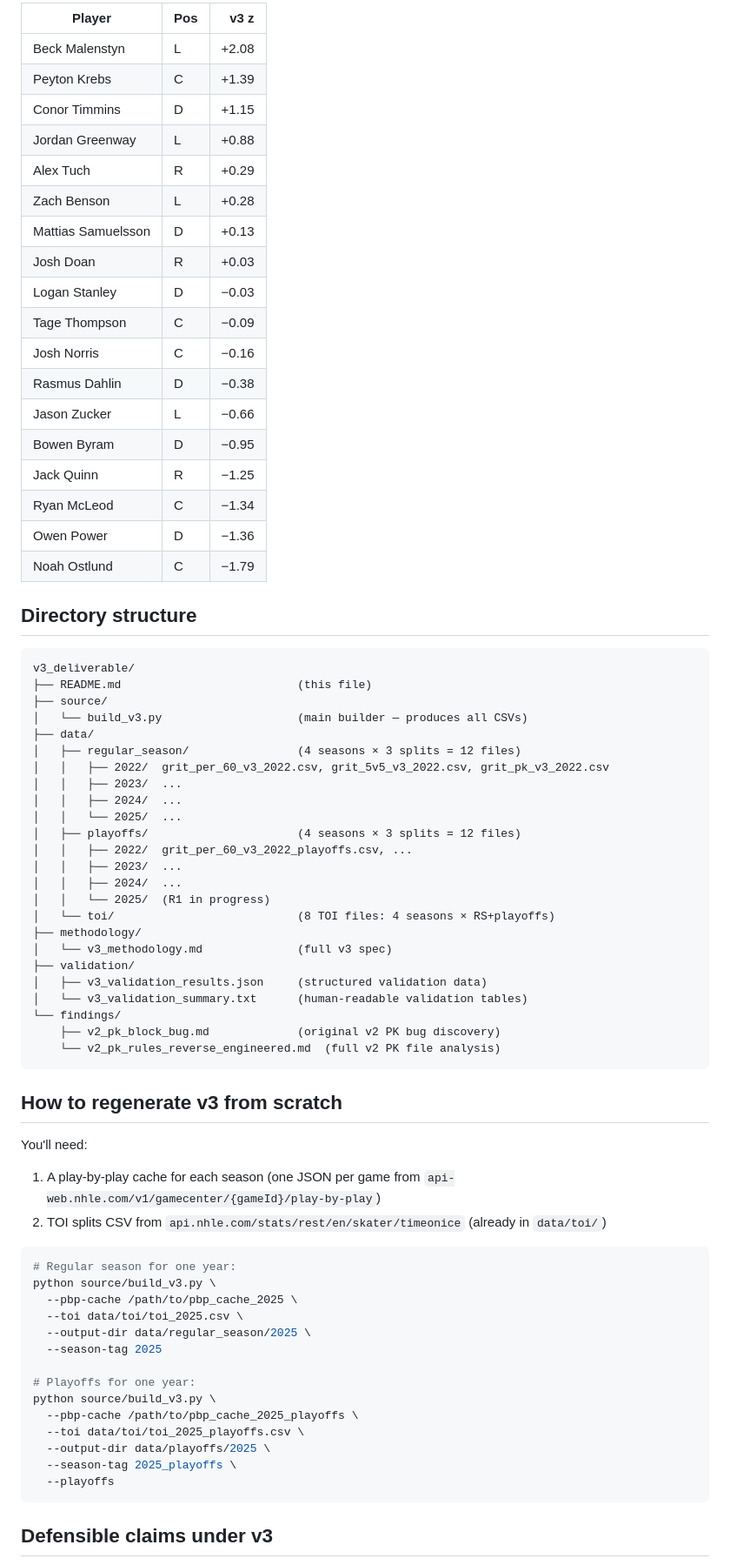
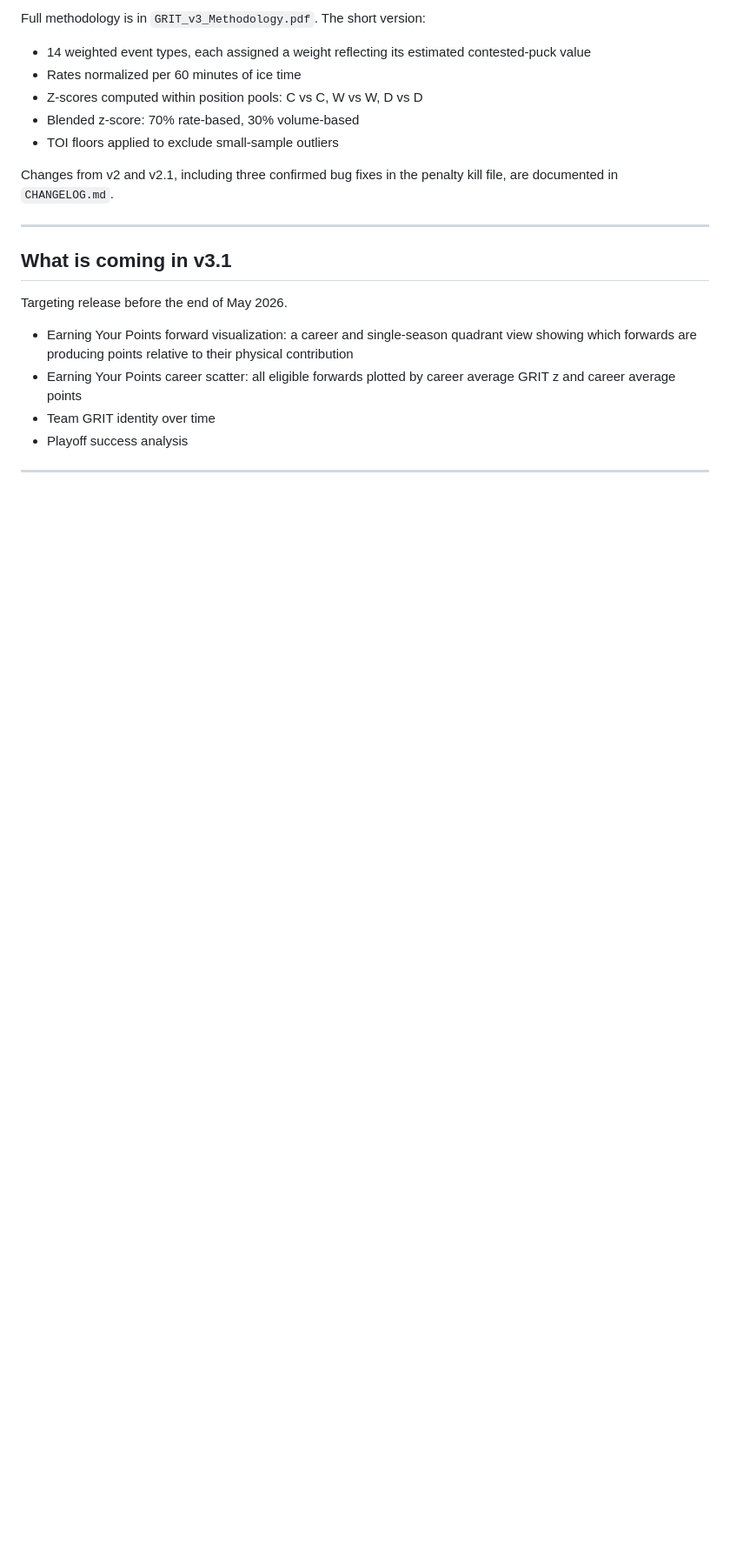
Before and after one commit to mjriggio-stack/grit-hockey, a Markdown page: README.md, the part around one of its changes. Shown at 87% size. Rendered like a GitHub page; blank space fills up the shorter version.

````diff
--- a/README.md
+++ b/README.md
@@ -124,76 +101,24 @@ For eye-test calibration, the Sabres list under v3 vs v2.1:
 
-| Player | Pos | v3 z |
-|---|---|---:|
-| Beck Malenstyn | L | +2.08 |
-| Peyton Krebs | C | +1.39 |
-| Conor Timmins | D | +1.15 |
-| Jordan Greenway | L | +0.88 |
-| Alex Tuch | R | +0.29 |
-| Zach Benson | L | +0.28 |
-| Mattias Samuelsson | D | +0.13 |
-| Josh Doan | R | +0.03 |
-| Logan Stanley | D | −0.03 |
-| Tage Thompson | C | −0.09 |
-| Josh Norris | C | −0.16 |
-| Rasmus Dahlin | D | −0.38 |
-| Jason Zucker | L | −0.66 |
-| Bowen Byram | D | −0.95 |
-| Jack Quinn | R | −1.25 |
-| Ryan McLeod | C | −1.34 |
-| Owen Power | D | −1.36 |
-| Noah Ostlund | C | −1.79 |
+Full methodology is in `GRIT_v3_Methodology.pdf`. The short version:
 
-## Directory structure
+- 14 weighted event types, each assigned a weight reflecting its estimated contested-puck value
+- Rates normalized per 60 minutes of ice time
+- Z-scores computed within position pools: C vs C, W vs W, D vs D
+- Blended z-score: 70% rate-based, 30% volume-based
+- TOI floors applied to exclude small-sample outliers
 
-```
-v3_deliverable/
-├── README.md                          (this file)
-├── source/
-│   └── build_v3.py                    (main builder — produces all CSVs)
-├── data/
-│   ├── regular_season/                (4 seasons × 3 splits = 12 files)
-│   │   ├── 2022/  grit_per_60_v3_2022.csv, grit_5v5_v3_2022.csv, grit_pk_v3_2022.csv
-│   │   ├── 2023/  ...
-│   │   ├── 2024/  ...
-│   │   └── 2025/  ...
-│   ├── playoffs/                      (4 seasons × 3 splits = 12 files)
-│   │   ├── 2022/  grit_per_60_v3_2022_playoffs.csv, ...
-│   │   ├── 2023/  ...
-│   │   ├── 2024/  ...
-│   │   └── 2025/  (R1 in progress)
-│   └── toi/                           (8 TOI files: 4 seasons × RS+playoffs)
-├── methodology/
-│   └── v3_methodology.md              (full v3 spec)
-├── validation/
-│   ├── v3_validation_results.json     (structured validation data)
-│   └── v3_validation_summary.txt      (human-readable validation tables)
-└── findings/
-    ├── v2_pk_block_bug.md             (original v2 PK bug discovery)
-    └── v2_pk_rules_reverse_engineered.md  (full v2 PK file analysis)
-```
+Changes from v2 and v2.1, including three confirmed bug fixes in the penalty kill file, are documented in `CHANGELOG.md`.
 
-## How to regenerate v3 from scratch
+---
 
-You'll need:
-1. A play-by-play cache for each season (one JSON per game from `api-web.nhle.com/v1/gamecenter/{gameId}/play-by-play`)
-2. TOI splits CSV from `api.nhle.com/stats/rest/en/skater/timeonice` (already in `data/toi/`)
+## What is coming in v3.1
 
-```bash
-# Regular season for one year:
-python source/build_v3.py \
-  --pbp-cache /path/to/pbp_cache_2025 \
-  --toi data/toi/toi_2025.csv \
-  --output-dir data/regular_season/2025 \
-  --season-tag 2025
+Targeting release before the end of May 2026.
 
-# Playoffs for one year:
-python source/build_v3.py \
-  --pbp-cache /path/to/pbp_cache_2025_playoffs \
-  --toi data/toi/toi_2025_playoffs.csv \
-  --output-dir data/playoffs/2025 \
-  --season-tag 2025_playoffs \
-  --playoffs
-```
+- Earning Your Points forward visualization: a career and single-season quadrant view showing which forwards are producing points relative to their physical contribution
+- Earning Your Points career scatter: all eligible forwards plotted by career average GRIT z and career average points
+- Team GRIT identity over time
+- Playoff success analysis
 
-## Defensible claims under v3
+---
 
````
Also changed, not shown: other parts of README.md (+68 -98 lines).
